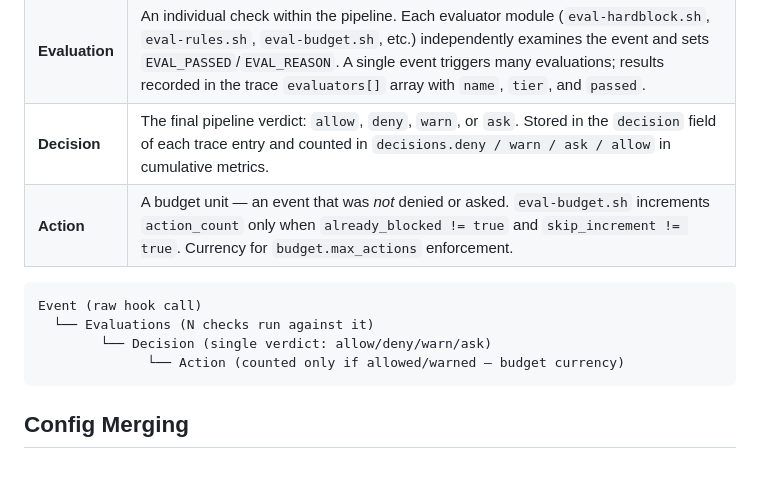
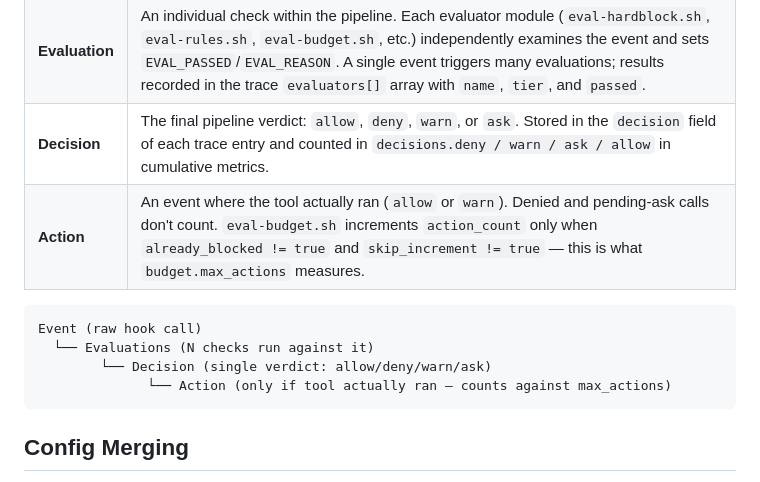
Before and after one commit to algorismo-au/lanekeep, a Markdown page: CLAUDE.md, the part around the change. GitHub-like rendering.

````diff
--- a/CLAUDE.md
+++ b/CLAUDE.md
@@ -140,13 +140,13 @@ flowchart LR
 | **Event** | A raw tool call occurrence — one record per hook fire (`PreToolUse` or `PostToolUse`). `total_events` always increments regardless of outcome. |
 | **Evaluation** | An individual check within the pipeline. Each evaluator module (`eval-hardblock.sh`, `eval-rules.sh`, `eval-budget.sh`, etc.) independently examines the event and sets `EVAL_PASSED`/`EVAL_REASON`. A single event triggers many evaluations; results recorded in the trace `evaluators[]` array with `name`, `tier`, and `passed`. |
 | **Decision** | The final pipeline verdict: `allow`, `deny`, `warn`, or `ask`. Stored in the `decision` field of each trace entry and counted in `decisions.deny / warn / ask / allow` in cumulative metrics. |
-| **Action** | A budget unit — an event that was *not* denied or asked. `eval-budget.sh` increments `action_count` only when `already_blocked != true` and `skip_increment != true`. Currency for `budget.max_actions` enforcement. |
+| **Action** | An event where the tool actually ran (`allow` or `warn`). Denied and pending-ask calls don't count. `eval-budget.sh` increments `action_count` only when `already_blocked != true` and `skip_increment != true` — this is what `budget.max_actions` measures. |
 
 ```
 Event (raw hook call)
   └── Evaluations (N checks run against it)
         └── Decision (single verdict: allow/deny/warn/ask)
-              └── Action (counted only if allowed/warned — budget currency)
+              └── Action (only if tool actually ran — counts against max_actions)
 ```
 
 ## Config Merging
````
Also changed, not shown: README.md (+2 -2 lines).
